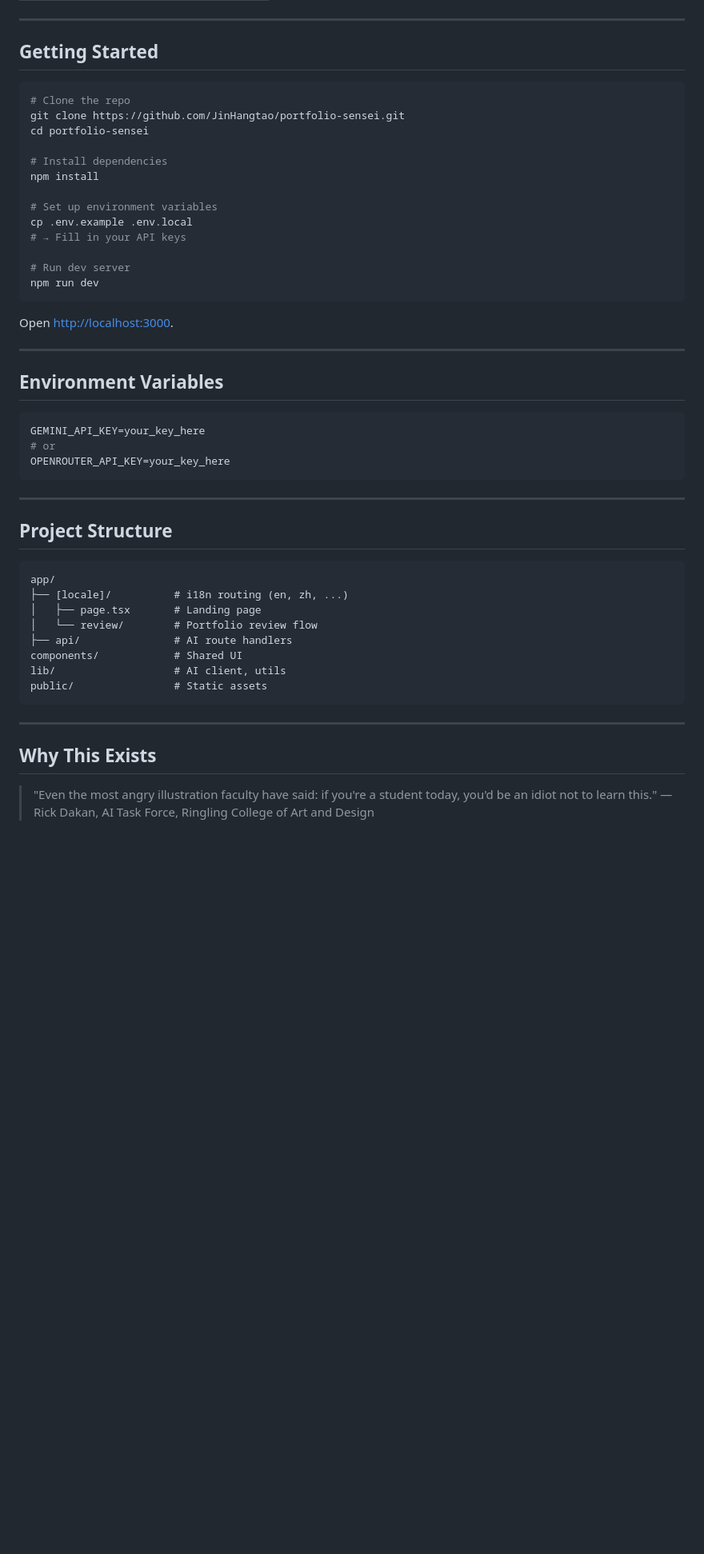
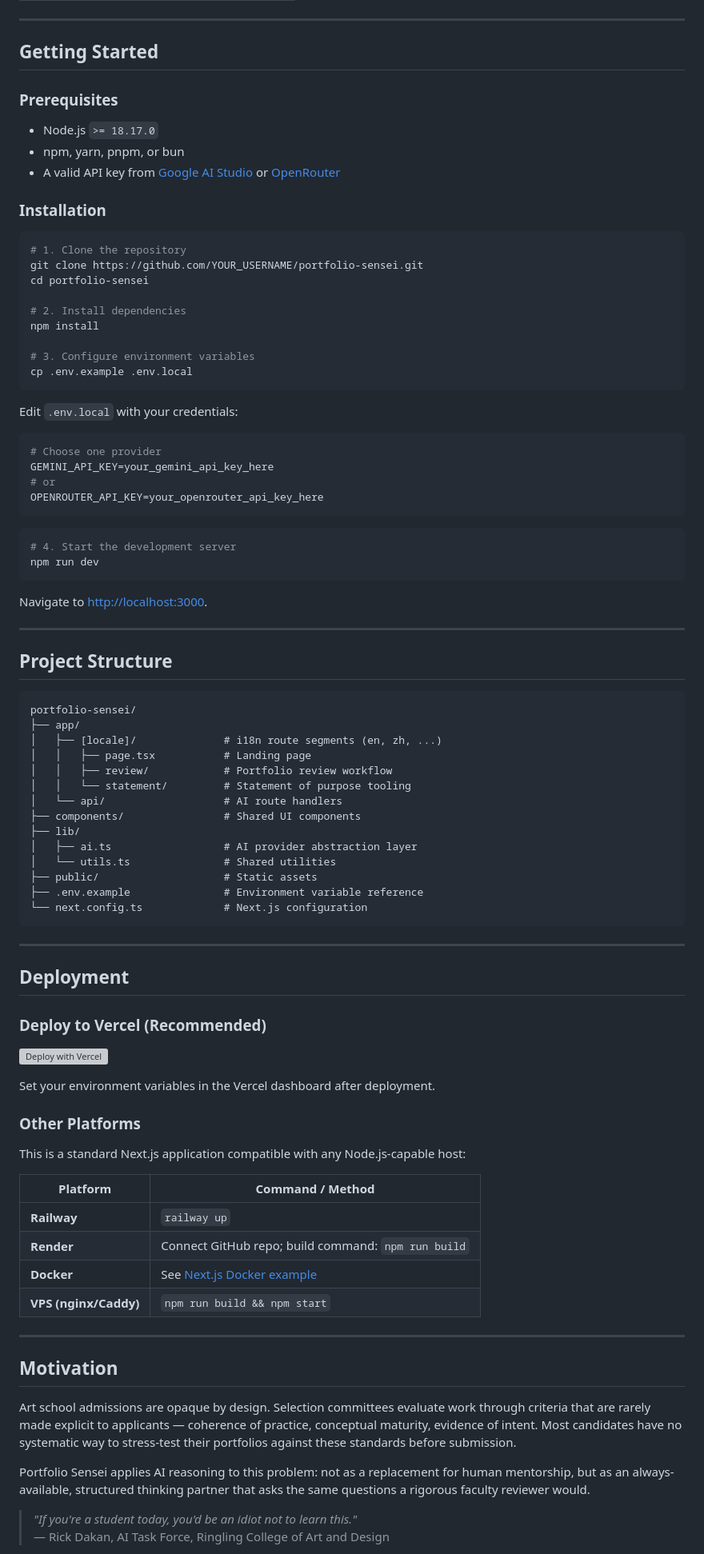
Before and after one commit to JinHangtao/Atelier-Mise, a Markdown page: README.md, the part around one of its changes. Shown at 80% size. Drawn GitHub-style; blank space fills up the shorter version; grey boxes are pictures that could not be loaded.

````diff
--- a/README.md
+++ b/README.md
@@ -41,52 +76,91 @@ Built by an art student, for art students. No generic advice. No padding.
 
 ## Getting Started
 
+### Prerequisites
+
+- Node.js `>= 18.17.0`
+- npm, yarn, pnpm, or bun
+- A valid API key from [Google AI Studio](https://aistudio.google.com/) or [OpenRouter](https://openrouter.ai/)
+
+### Installation
+
 ```bash
-# Clone the repo
-git clone https://github.com/JinHangtao/portfolio-sensei.git
+# 1. Clone the repository
+git clone https://github.com/YOUR_USERNAME/portfolio-sensei.git
 cd portfolio-sensei
 
-# Install dependencies
+# 2. Install dependencies
 npm install
 
-# Set up environment variables
+# 3. Configure environment variables
 cp .env.example .env.local
-# → Fill in your API keys
+```
 
-# Run dev server
+Edit `.env.local` with your credentials:
+
+```env
+# Choose one provider
+GEMINI_API_KEY=your_gemini_api_key_here
+# or
+OPENROUTER_API_KEY=your_openrouter_api_key_here
+```
+
+```bash
+# 4. Start the development server
 npm run dev
 ```
 
-Open [http://localhost:3000](http://localhost:3000).
-
----
-
-## Environment Variables
-
-```env
-GEMINI_API_KEY=your_key_here
-# or
-OPENROUTER_API_KEY=your_key_here
-```
+Navigate to [http://localhost:3000](http://localhost:3000).
 
 ---
 
 ## Project Structure
 
 ```
-app/
-├── [locale]/          # i18n routing (en, zh, ...)
-│   ├── page.tsx       # Landing page
-│   └── review/        # Portfolio review flow
-├── api/               # AI route handlers
-components/            # Shared UI
-lib/                   # AI client, utils
-public/                # Static assets
+portfolio-sensei/
+├── app/
+│   ├── [locale]/              # i18n route segments (en, zh, ...)
+│   │   ├── page.tsx           # Landing page
+│   │   ├── review/            # Portfolio review workflow
+│   │   └── statement/         # Statement of purpose tooling
+│   └── api/                   # AI route handlers
+├── components/                # Shared UI components
+├── lib/
+│   ├── ai.ts                  # AI provider abstraction layer
+│   └── utils.ts               # Shared utilities
+├── public/                    # Static assets
+├── .env.example               # Environment variable reference
+└── next.config.ts             # Next.js configuration
 ```
 
 ---
 
-## Why This Exists
+## Deployment
 
-> "Even the most angry illustration faculty have said: if you're a student today, you'd be an idiot not to learn this."
+### Deploy to Vercel (Recommended)
+
+[![Deploy with Vercel](https://vercel.com/button)](https://vercel.com/new/clone?repository-url=https://github.com/YOUR_USERNAME/portfolio-sensei)
+
+Set your environment variables in the Vercel dashboard after deployment.
+
+### Other Platforms
+
+This is a standard Next.js application compatible with any Node.js-capable host:
+
+| Platform | Command / Method |
+|---|---|
+| **Railway** | `railway up` |
+| **Render** | Connect GitHub repo; build command: `npm run build` |
+| **Docker** | See [Next.js Docker example](https://github.com/vercel/next.js/tree/canary/examples/with-docker) |
+| **VPS (nginx/Caddy)** | `npm run build && npm start` |
+
+---
+
+## Motivation
+
+Art school admissions are opaque by design. Selection committees evaluate work through criteria that are rarely made explicit to applicants — coherence of practice, conceptual maturity, evidence of intent. Most candidates have no systematic way to stress-test their portfolios against these standards before submission.
+
+Portfolio Sensei applies AI reasoning to this problem: not as a replacement for human mentorship, but as an always-available, structured thinking partner that asks the same questions a rigorous faculty reviewer would.
+
+> *"If you're a student today, you'd be an idiot not to learn this."*
 > — Rick Dakan, AI Task Force, Ringling College of Art and Design
````
Also changed, not shown: other parts of README.md (+89 -41 lines).
